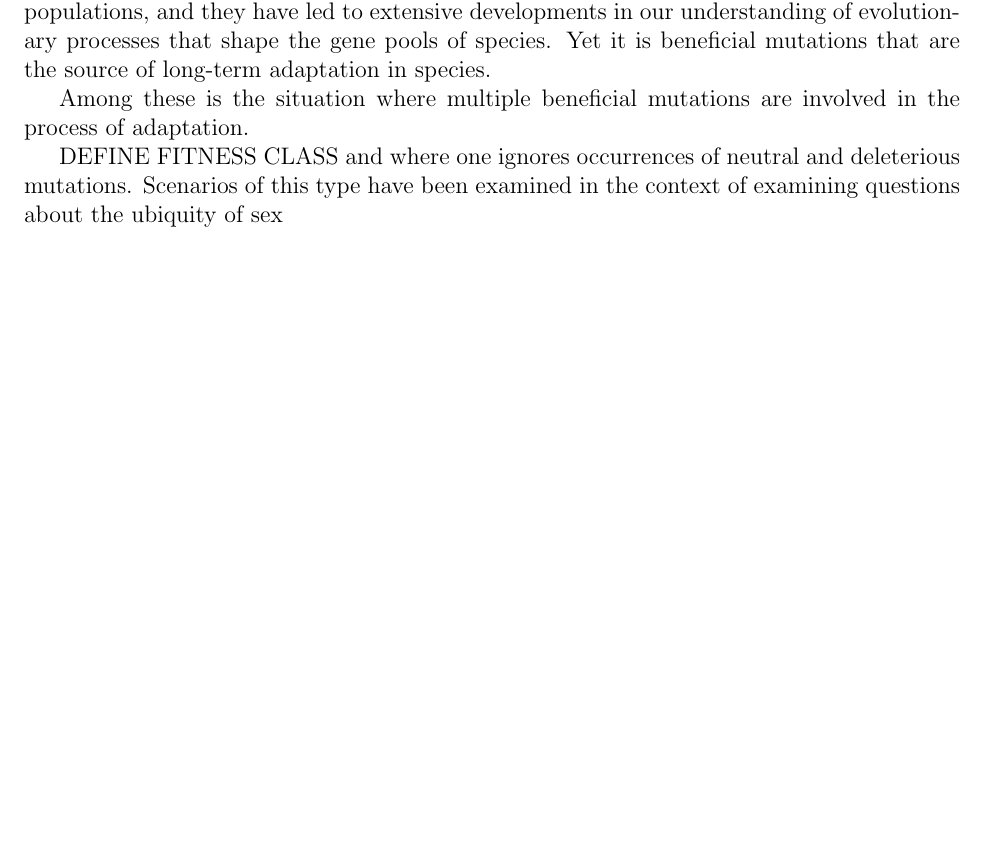
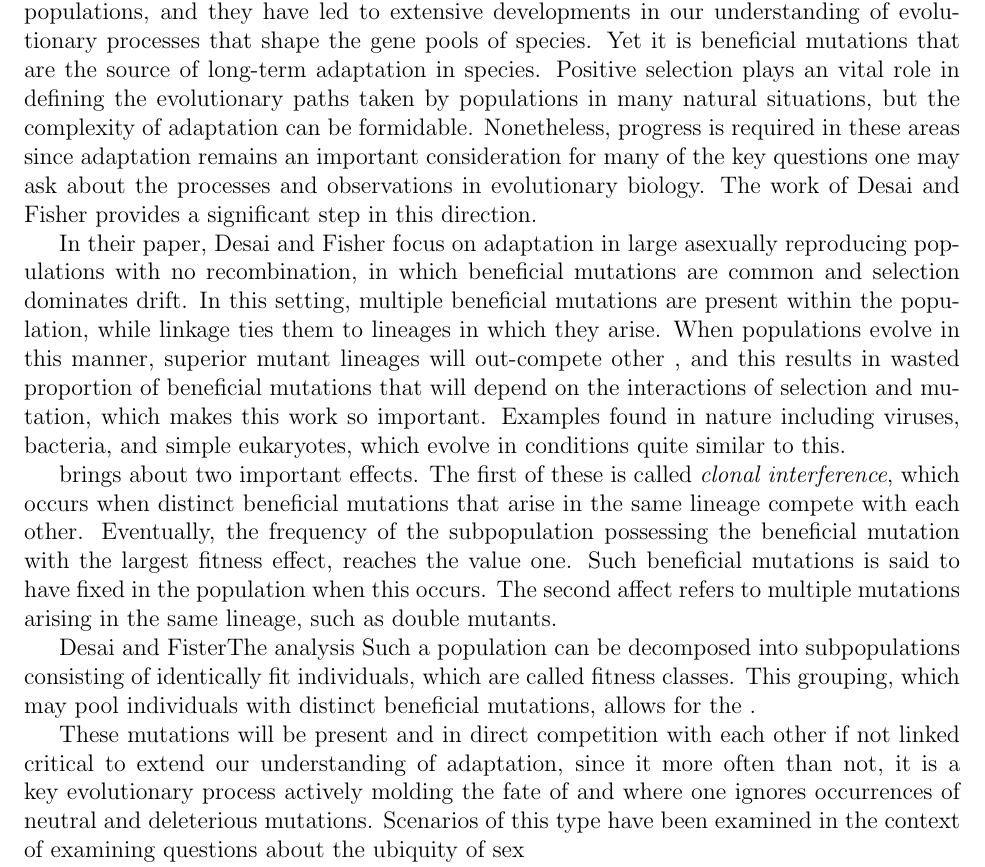
Before and after one commit to kgomez81/kgcomp, a LaTeX document (dfreview.tex): part of page 2 of 10, cut so that both start at the same text, the shorter picture padded with empty space. Compiled offline with pdfLaTeX.

Commit message:
more updates

```diff
--- a/dfreview.tex
+++ b/dfreview.tex
@@ -17,12 +17,18 @@
 
 \newpage
 \subsection*{Introduction}
-Our understanding of beneficial mutations and their dynamics is comparatively less developed than it is for neutral and deleterious mutations.  The detailed work carried out for the neutral and deleterious mutations has provided important insights into genetic diversity in populations, and they have led to extensive developments in our understanding of evolutionary processes that shape the gene pools of species.  Yet it is beneficial mutations that are the source of long-term adaptation in species.
+Our understanding of beneficial mutations and their dynamics is comparatively less developed than it is for neutral and deleterious mutations.  The detailed work carried out for the neutral and deleterious mutations has provided important insights into genetic diversity in populations, and they have led to extensive developments in our understanding of evolutionary processes that shape the gene pools of species.  Yet it is beneficial mutations that are the source of long-term adaptation in species.  Positive selection plays an vital role in defining the evolutionary paths taken by populations in many natural situations, but the complexity of adaptation can be formidable.  Nonetheless, progress is required in these areas since adaptation remains an important consideration for many of the key questions one may ask about the processes and observations in evolutionary biology.  The work of Desai and Fisher provides a significant step in this direction.
 
-Among these is the situation where multiple beneficial mutations are involved in the process of adaptation.
+In their paper, Desai and Fisher focus on adaptation in large asexually reproducing populations with no recombination, in which beneficial mutations are common and selection dominates drift.  In this setting, multiple beneficial mutations are present within the population, while linkage ties them to lineages in which they arise.  When populations evolve in this manner, superior mutant lineages will out-compete other , and this results in wasted proportion of beneficial mutations that will depend on the interactions of selection and mutation,  which makes this work so important.  Examples found in nature including viruses, bacteria, and simple eukaryotes, which evolve in conditions quite similar to this.
 
-DEFINE FITNESS CLASS
- and where one ignores occurrences of neutral and deleterious mutations.  Scenarios of this type have been examined in the context of examining questions about the ubiquity of sex
+ brings about two important effects.  The first of these is called \textit{clonal interference}, which occurs when distinct beneficial mutations that arise in the same lineage compete with each other.  Eventually, the frequency of the subpopulation possessing the beneficial mutation with the largest fitness effect, reaches the value one.  Such beneficial mutations is said to have fixed in the population when this occurs.  The second affect refers to multiple mutations arising in the same lineage, such as double mutants.
+
+Desai and FisterThe analysis Such a population can be decomposed into subpopulations consisting of identically fit individuals, which are called fitness classes.  This grouping, which may pool individuals with distinct beneficial mutations, allows for the .
+
+
+
+These mutations will be present and in direct competition with each other if not linked critical to extend our understanding of adaptation, since it more often than not, it is a key evolutionary process actively molding the fate of
+and where one ignores occurrences of neutral and deleterious mutations.  Scenarios of this type have been examined in the context of examining questions about the ubiquity of sex
 
 the strength of selection and the rate of mutations
 
```
Also changed, not shown: dfreview.tex (1 more changed lines).
